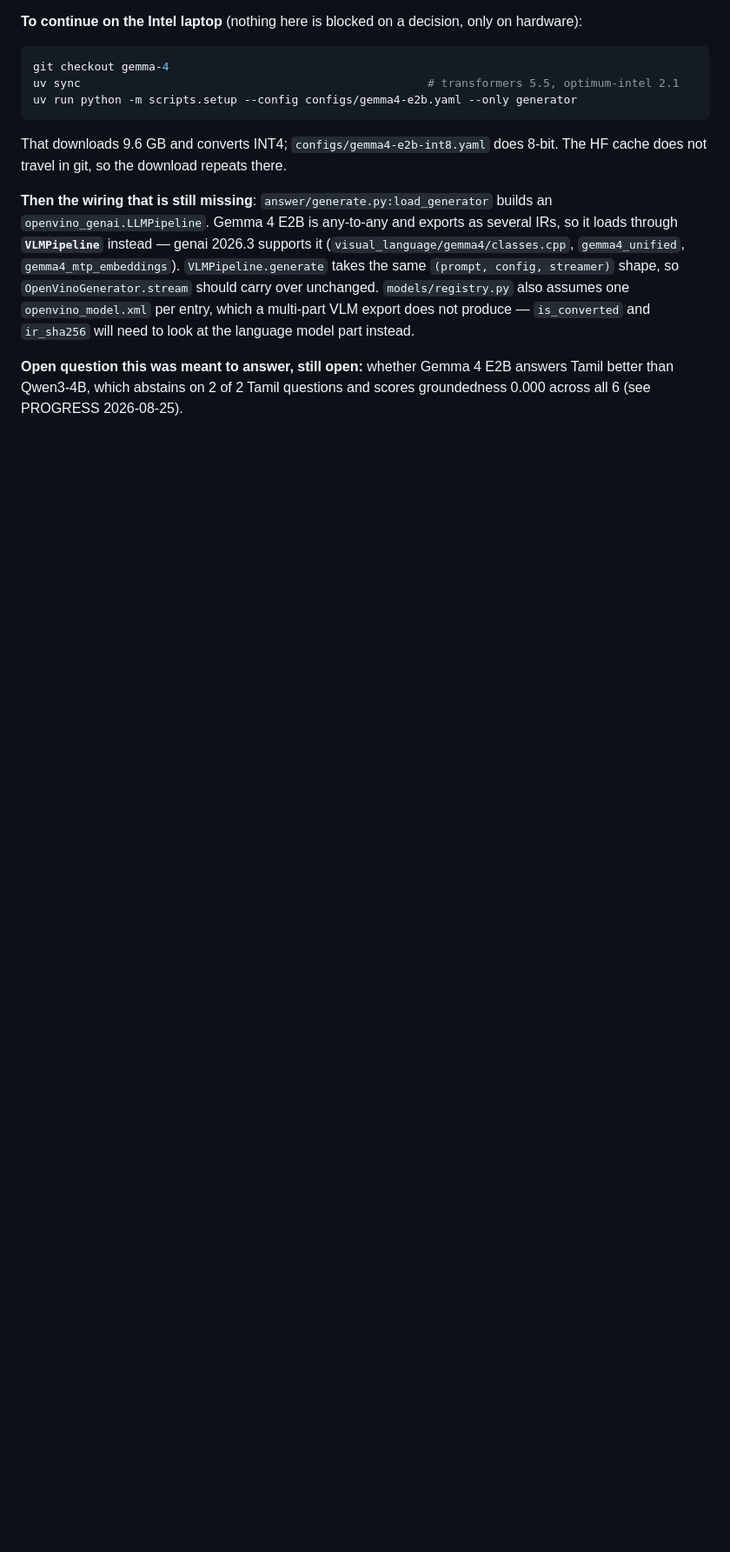
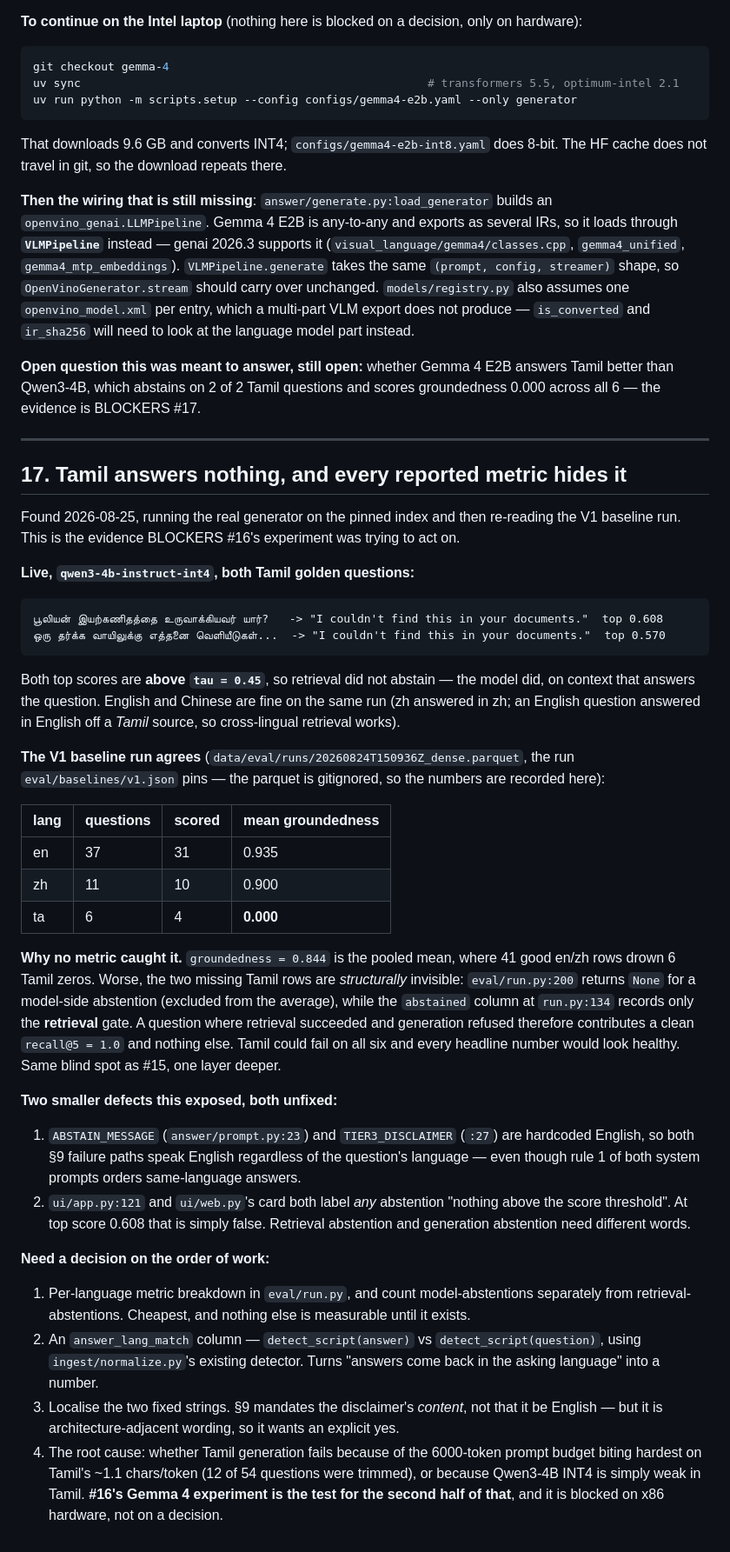
Before and after one commit to itzmaniss/StudyKaki, a Markdown page: BLOCKERS.md, the part around the change. Shown at 87% size. Rendered like a GitHub page; blank space fills up the shorter version.

Commit message:
docs: #17 Tamil answers nothing and no metric shows it

````diff
--- a/BLOCKERS.md
+++ b/BLOCKERS.md
@@ -1191,4 +1191,61 @@ model part instead.
 
 **Open question this was meant to answer, still open:** whether Gemma 4 E2B answers Tamil
 better than Qwen3-4B, which abstains on 2 of 2 Tamil questions and scores groundedness 0.000
-across all 6 (see PROGRESS 2026-08-25).
+across all 6 — the evidence is BLOCKERS #17.
+
+---
+
+## 17. Tamil answers nothing, and every reported metric hides it
+
+Found 2026-08-25, running the real generator on the pinned index and then re-reading the V1
+baseline run. This is the evidence BLOCKERS #16's experiment was trying to act on.
+
+**Live, `qwen3-4b-instruct-int4`, both Tamil golden questions:**
+
+```
+பூலியன் இயற்கணிதத்தை உருவாக்கியவர் யார்?   -> "I couldn't find this in your documents."  top 0.608
+ஒரு தர்க்க வாயிலுக்கு எத்தனை வெளியீடுகள்...  -> "I couldn't find this in your documents."  top 0.570
+```
+
+Both top scores are **above `tau = 0.45`**, so retrieval did not abstain — the model did, on
+context that answers the question. English and Chinese are fine on the same run (zh answered
+in zh; an English question answered in English off a *Tamil* source, so cross-lingual retrieval
+works).
+
+**The V1 baseline run agrees** (`data/eval/runs/20260824T150936Z_dense.parquet`, the run
+`eval/baselines/v1.json` pins — the parquet is gitignored, so the numbers are recorded here):
+
+| lang | questions | scored | mean groundedness |
+|---|---|---|---|
+| en | 37 | 31 | 0.935 |
+| zh | 11 | 10 | 0.900 |
+| ta | 6 | 4 | **0.000** |
+
+**Why no metric caught it.** `groundedness = 0.844` is the pooled mean, where 41 good en/zh
+rows drown 6 Tamil zeros. Worse, the two missing Tamil rows are *structurally* invisible:
+`eval/run.py:200` returns `None` for a model-side abstention (excluded from the average), while
+the `abstained` column at `run.py:134` records only the **retrieval** gate. A question where
+retrieval succeeded and generation refused therefore contributes a clean `recall@5 = 1.0` and
+nothing else. Tamil could fail on all six and every headline number would look healthy. Same
+blind spot as #15, one layer deeper.
+
+**Two smaller defects this exposed, both unfixed:**
+1. `ABSTAIN_MESSAGE` (`answer/prompt.py:23`) and `TIER3_DISCLAIMER` (`:27`) are hardcoded
+   English, so both §9 failure paths speak English regardless of the question's language —
+   even though rule 1 of both system prompts orders same-language answers.
+2. `ui/app.py:121` and `ui/web.py`'s card both label *any* abstention "nothing above the score
+   threshold". At top score 0.608 that is simply false. Retrieval abstention and generation
+   abstention need different words.
+
+**Need a decision on the order of work:**
+1. Per-language metric breakdown in `eval/run.py`, and count model-abstentions separately from
+   retrieval-abstentions. Cheapest, and nothing else is measurable until it exists.
+2. An `answer_lang_match` column — `detect_script(answer)` vs `detect_script(question)`, using
+   `ingest/normalize.py`'s existing detector. Turns "answers come back in the asking language"
+   into a number.
+3. Localise the two fixed strings. §9 mandates the disclaimer's *content*, not that it be
+   English — but it is architecture-adjacent wording, so it wants an explicit yes.
+4. The root cause: whether Tamil generation fails because of the 6000-token prompt budget
+   biting hardest on Tamil's ~1.1 chars/token (12 of 54 questions were trimmed), or because
+   Qwen3-4B INT4 is simply weak in Tamil. **#16's Gemma 4 experiment is the test for the
+   second half of that**, and it is blocked on x86 hardware, not on a decision.
````
Also changed, not shown: PROGRESS.md (+17 -0 lines).
